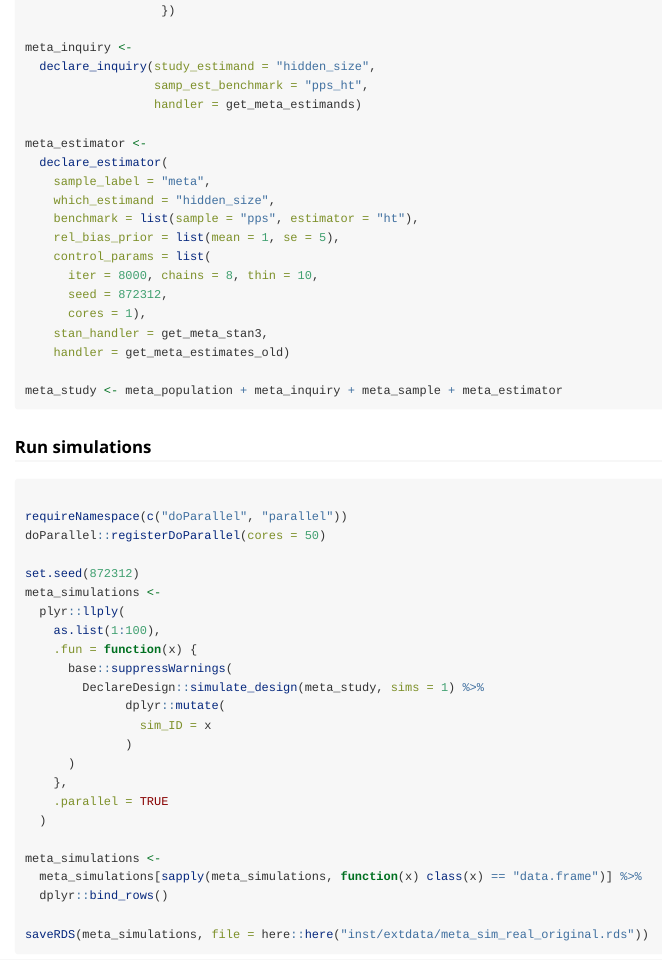
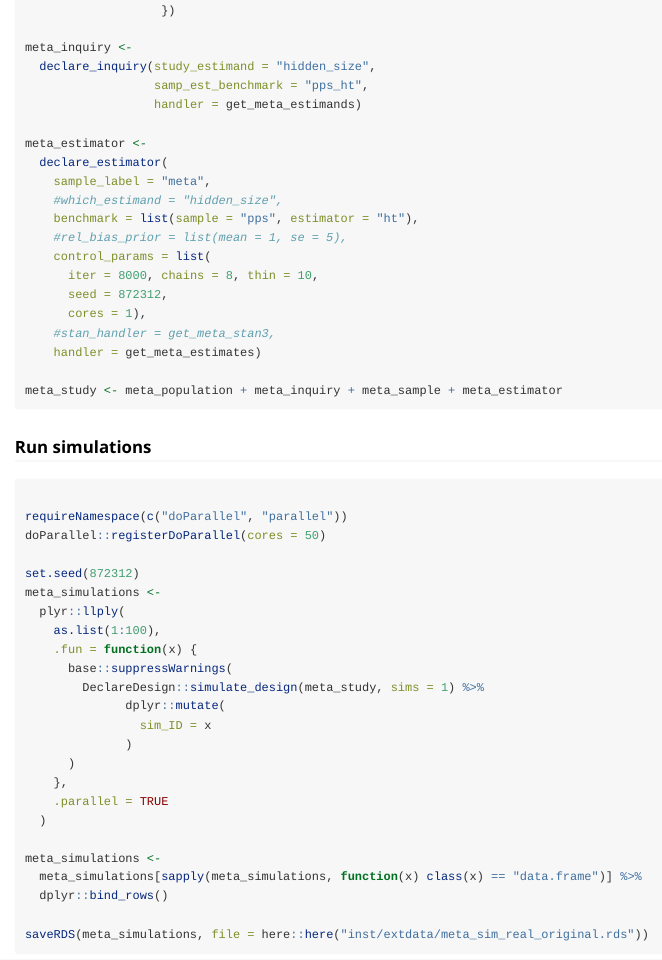
Before and after one commit to gerasy1987/hiddenmeta, an R Markdown document (vignettes/meta-example.Rmd): the page in a window 1100 px wide, from 5480 px down. Rendered offline with R 4.5, knitr and Pandoc, with nearby package versions; some code elsewhere in the file could not run offline; long lines of code are wrapped.

Commit message:
Fix meta_estimator object creation by switching get_meta_estimates_old to get_meta_estimates and removing deprecated arguments

```diff
--- a/vignettes/meta-example.Rmd
+++ b/vignettes/meta-example.Rmd
@@ -298,15 +298,15 @@ meta_inquiry <-
 meta_estimator <-
   declare_estimator(
     sample_label = "meta",
-    which_estimand = "hidden_size",
+    #which_estimand = "hidden_size",
     benchmark = list(sample = "pps", estimator = "ht"),
-    rel_bias_prior = list(mean = 1, se = 5),
+    #rel_bias_prior = list(mean = 1, se = 5),
     control_params = list(
       iter = 8000, chains = 8, thin = 10,
       seed = 872312,
       cores = 1),
-    stan_handler = get_meta_stan3,
-    handler = get_meta_estimates_old)
+    #stan_handler = get_meta_stan3,
+    handler = get_meta_estimates)
 
 meta_study <- meta_population + meta_inquiry + meta_sample + meta_estimator
 
```
